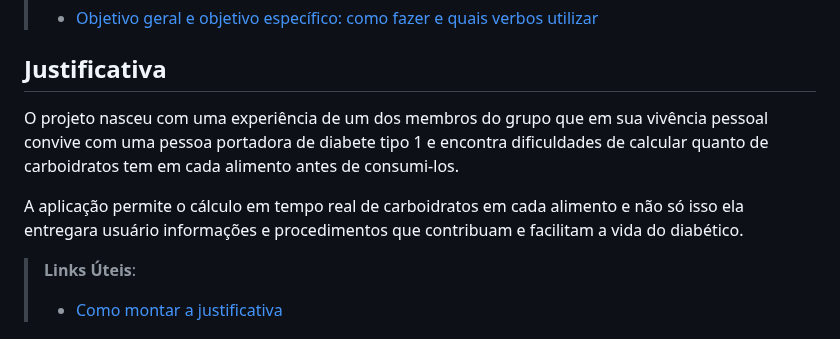
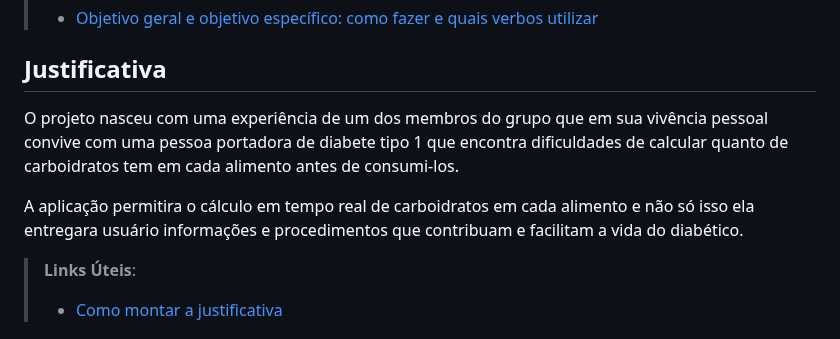
Before and after one commit to ICEI-PUC-Minas-PCO-SI/pco-si-2023-2-p1-tiaw-t1-g4-mellitus, a Markdown page: docs/context.md, the part around the change. Drawn GitHub-style.

```diff
--- a/docs/context.md
+++ b/docs/context.md
@@ -33,9 +33,9 @@ Apresente também alguns (pelo menos 2) objetivos específicos dependendo de ond
 
 ## Justificativa
 
-O projeto nasceu com uma experiência de um dos membros do grupo que em sua vivência pessoal convive com uma pessoa portadora de diabete tipo 1 e encontra dificuldades de calcular quanto de carboidratos tem em cada alimento antes de consumi-los.
+O projeto nasceu com uma experiência de um dos membros do grupo que em sua vivência pessoal convive com uma pessoa portadora de diabete tipo 1 que encontra dificuldades de calcular quanto de carboidratos tem em cada alimento antes de consumi-los.
 
-A aplicação permite o cálculo em tempo real de carboidratos em cada alimento e não só isso ela entregara usuário informações e procedimentos que contribuam e facilitam a vida do diabético.
+A aplicação permitira o cálculo em tempo real de carboidratos em cada alimento e não só isso ela entregara usuário informações e procedimentos que contribuam e facilitam a vida do diabético.
 
 > **Links Úteis**:
 > - [Como montar a justificativa](https://guiadamonografia.com.br/como-montar-justificativa-do-tcc/)
```
